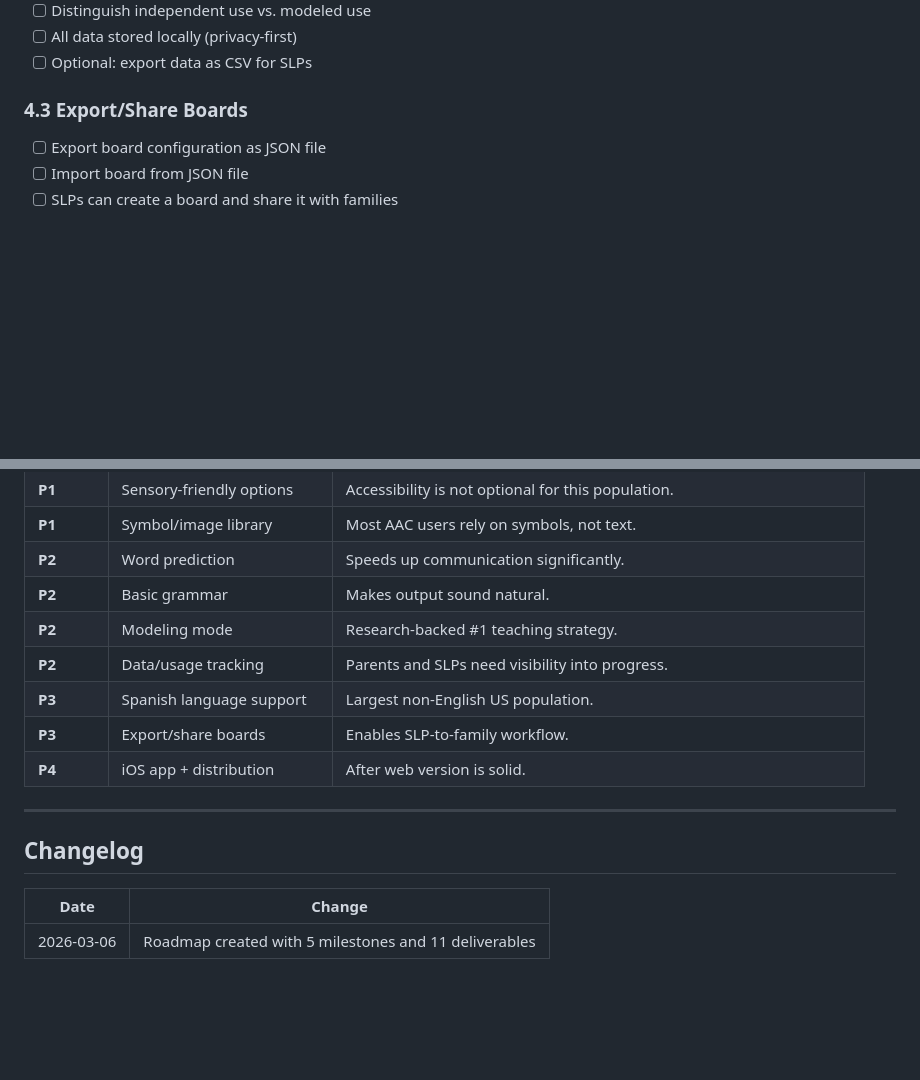
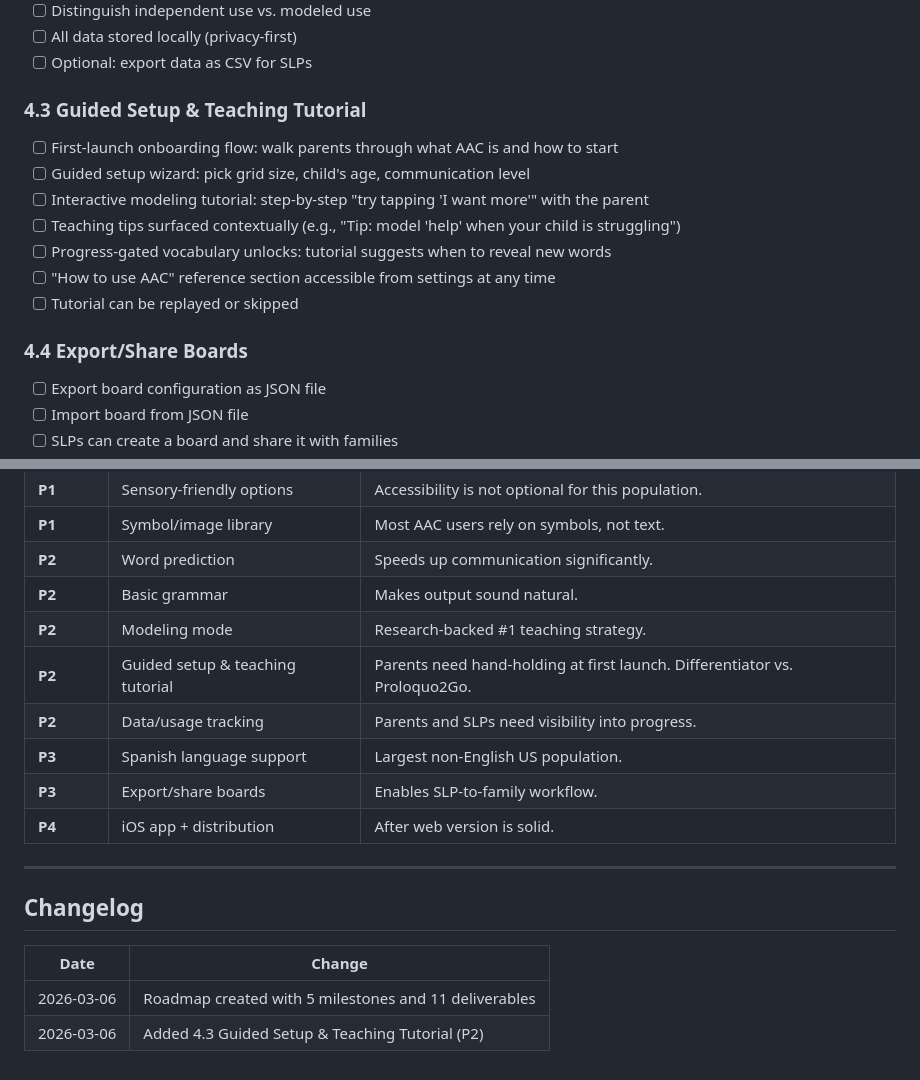
Before and after one commit to scottgandhi-ship-it/AAC-Board, a Markdown page: ROADMAP.md, 2 parts joined by grey strips. GitHub-like rendering; blank space fills up the shorter version.

Commit message:
Add guided setup & teaching tutorial to roadmap (Milestone 4.3)
First-launch onboarding, interactive modeling tutorial, contextual
teaching tips, and progress-gated vocabulary unlocks. Prioritized
as P2 — a key differentiator vs Proloquo2Go's lack of guided setup.

https://claude.ai/code/session_01AhHANjV7KXDB7FNyERt9Pg

```diff
--- a/ROADMAP.md
+++ b/ROADMAP.md
@@ -98,7 +98,16 @@
 - [ ] All data stored locally (privacy-first)
 - [ ] Optional: export data as CSV for SLPs
 
-### 4.3 Export/Share Boards
+### 4.3 Guided Setup & Teaching Tutorial
+- [ ] First-launch onboarding flow: walk parents through what AAC is and how to start
+- [ ] Guided setup wizard: pick grid size, child's age, communication level
+- [ ] Interactive modeling tutorial: step-by-step "try tapping 'I want more'" with the parent
+- [ ] Teaching tips surfaced contextually (e.g., "Tip: model 'help' when your child is struggling")
+- [ ] Progress-gated vocabulary unlocks: tutorial suggests when to reveal new words
+- [ ] "How to use AAC" reference section accessible from settings at any time
+- [ ] Tutorial can be replayed or skipped
+
+### 4.4 Export/Share Boards
 - [ ] Export board configuration as JSON file
 - [ ] Import board from JSON file
 - [ ] SLPs can create a board and share it with families
@@ -131,6 +140,7 @@
 | **P2** | Word prediction | Speeds up communication significantly. |
 | **P2** | Basic grammar | Makes output sound natural. |
 | **P2** | Modeling mode | Research-backed #1 teaching strategy. |
+| **P2** | Guided setup & teaching tutorial | Parents need hand-holding at first launch. Differentiator vs. Proloquo2Go. |
 | **P2** | Data/usage tracking | Parents and SLPs need visibility into progress. |
 | **P3** | Spanish language support | Largest non-English US population. |
 | **P3** | Export/share boards | Enables SLP-to-family workflow. |
@@ -143,3 +153,4 @@
 | Date | Change |
 |------|--------|
 | 2026-03-06 | Roadmap created with 5 milestones and 11 deliverables |
+| 2026-03-06 | Added 4.3 Guided Setup & Teaching Tutorial (P2) |
```
